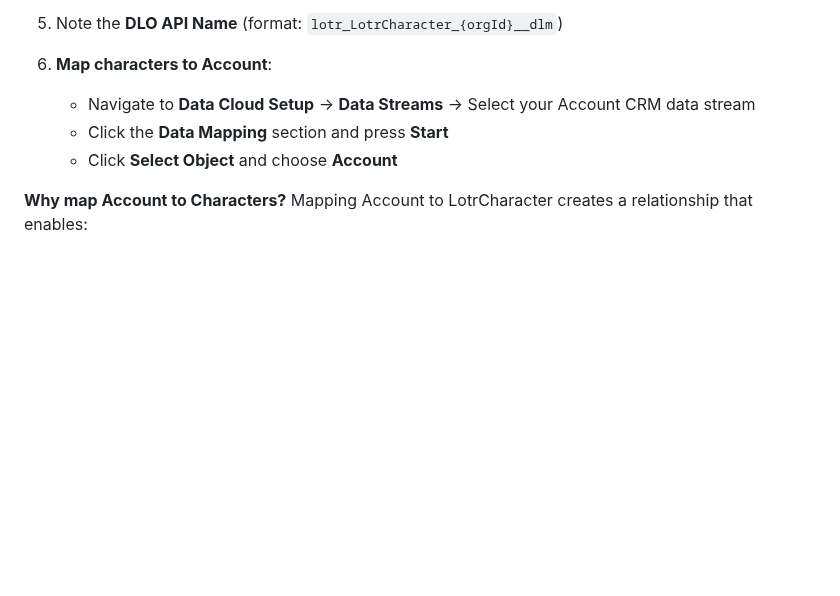
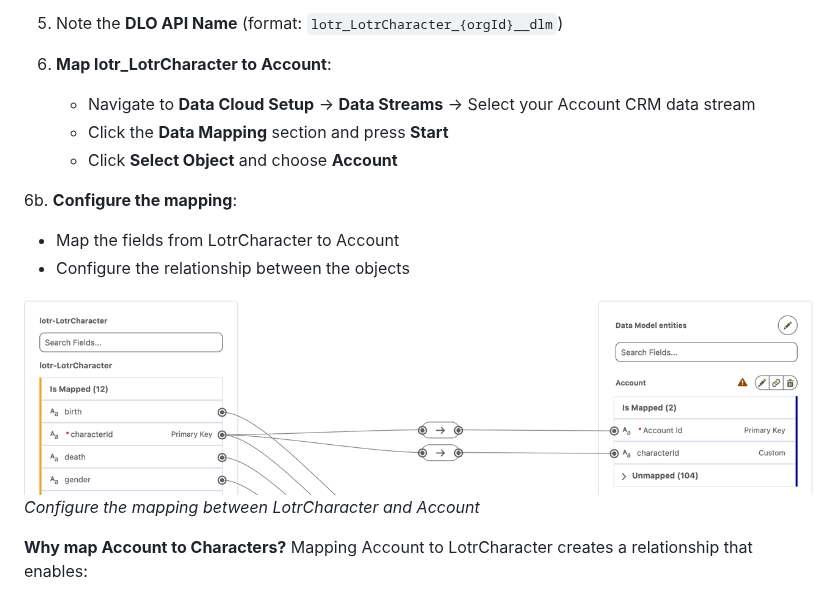
Before and after one commit to daviddarkins-accenture/lotr, a Markdown page: README.md, the part around the change. Rendered like a GitHub page; blank space fills up the shorter version.

Commit message:
Add Step 6b: Configure mapping between LotrCharacter and Account
- Add step 6b to configure the field mapping
- Add screenshot: dcstream_newlotrchardloaccountmapping.png

```diff
--- a/README.md
+++ b/README.md
@@ -442,10 +442,17 @@ When you deploy a Data Stream, the underlying Data Lake Object (DLO) structure i
 
 5. Note the **DLO API Name** (format: `lotr_LotrCharacter_{orgId}__dlm`)
 
-6. **Map characters to Account**:
+6. **Map lotr_LotrCharacter to Account**:
    - Navigate to **Data Cloud Setup** → **Data Streams** → Select your Account CRM data stream
    - Click the **Data Mapping** section and press **Start**
    - Click **Select Object** and choose **Account**
+
+6b. **Configure the mapping**:
+   - Map the fields from LotrCharacter to Account
+   - Configure the relationship between the objects
+
+![Configure LotrCharacter to Account Mapping](assets/dcstream_newlotrchardloaccountmapping.png)
+*Configure the mapping between LotrCharacter and Account*
 
 **Why map Account to Characters?**
 Mapping Account to LotrCharacter creates a relationship that enables:
```
